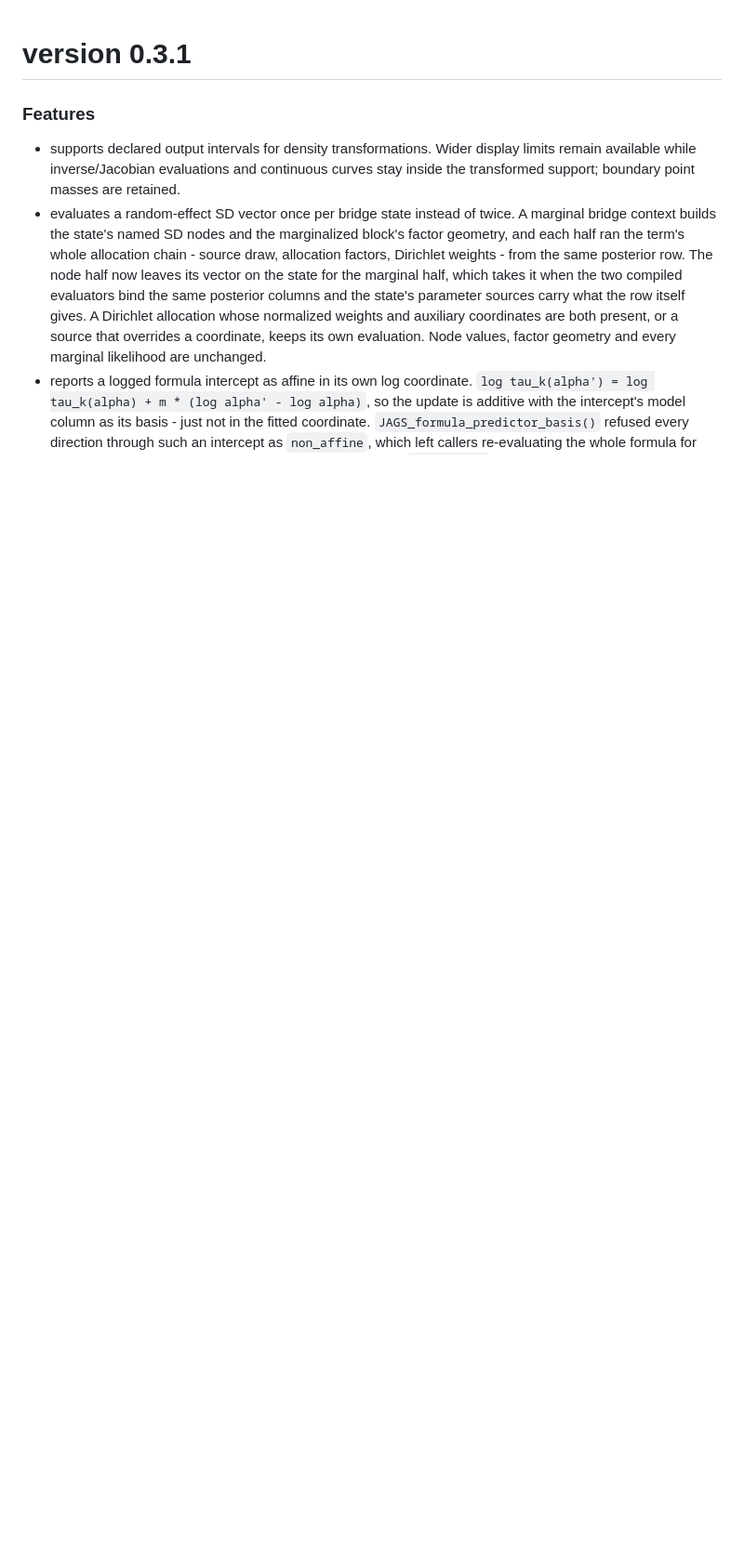
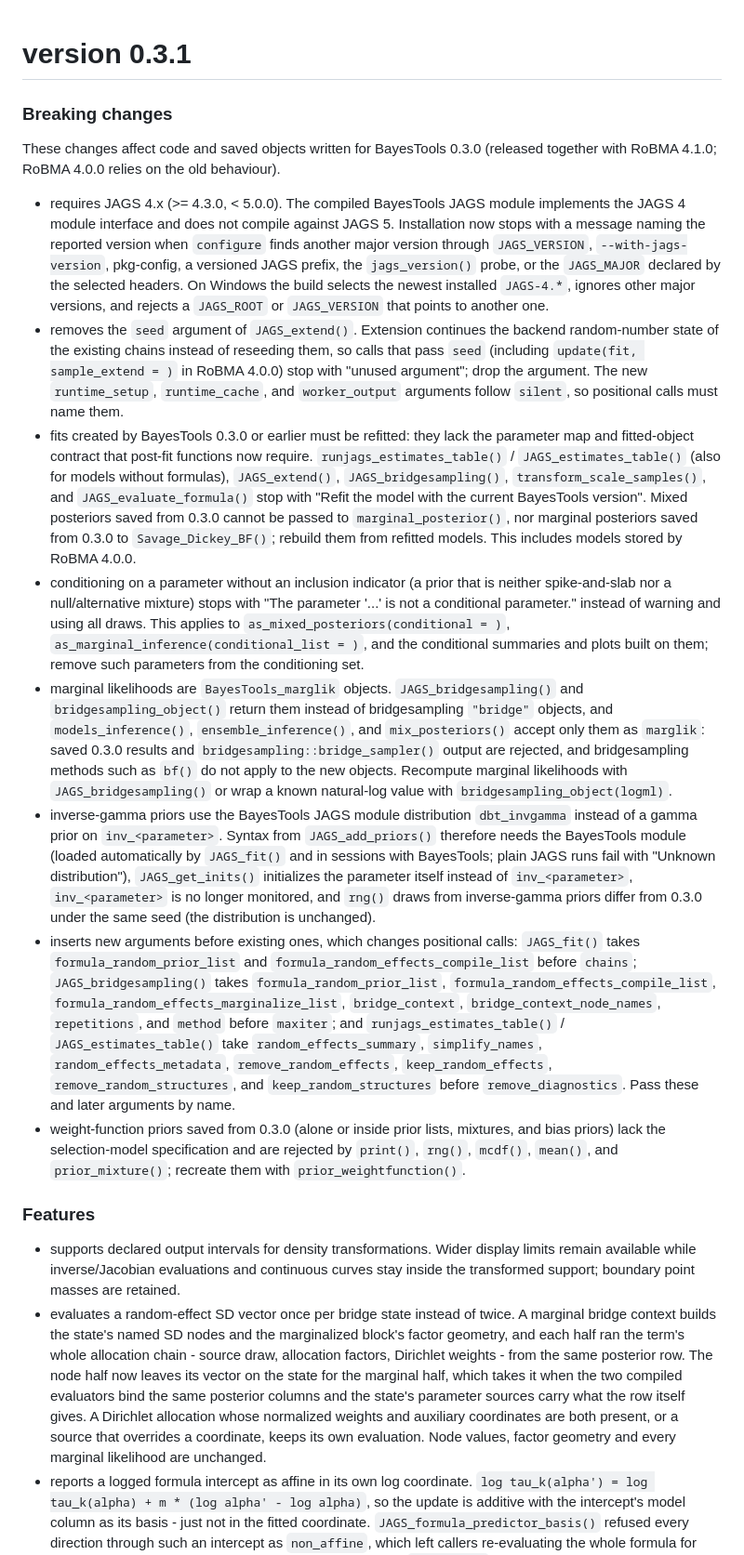
Before and after one commit to FBartos/BayesTools, a Markdown page: NEWS.md, the part around the change. Shown at 93% size. GitHub-like rendering; blank space fills up the shorter version.

Commit message:
Document the 0.3.1 breaking changes in NEWS
Adds a "Breaking changes" section for the development version: the JAGS
4.x requirement, the removed JAGS_extend() seed argument, refitting of
0.3.0 fits, conditioning on non-conditional parameters now erroring,
BayesTools_marglik-only marginal likelihoods, the dbt_invgamma
inverse-gamma representation, arguments inserted before released ones,
and recreation of 0.3.0 weight-function priors.

Co-Authored-By: Claude Opus 5.5 <noreply@anthropic.com>

```diff
--- a/NEWS.md
+++ b/NEWS.md
@@ -1,4 +1,71 @@
 # version 0.3.1
+### Breaking changes
+These changes affect code and saved objects written for BayesTools 0.3.0
+(released together with RoBMA 4.1.0; RoBMA 4.0.0 relies on the old behaviour).
+- requires JAGS 4.x (>= 4.3.0, < 5.0.0). The compiled BayesTools JAGS module
+  implements the JAGS 4 module interface and does not compile against JAGS 5.
+  Installation now stops with a message naming the reported version when
+  `configure` finds another major version through `JAGS_VERSION`,
+  `--with-jags-version`, pkg-config, a versioned JAGS prefix, the
+  `jags_version()` probe, or the `JAGS_MAJOR` declared by the selected
+  headers. On Windows the build selects the newest installed `JAGS-4.*`,
+  ignores other major versions, and rejects a `JAGS_ROOT` or `JAGS_VERSION`
+  that points to another one.
+- removes the `seed` argument of `JAGS_extend()`. Extension continues the
+  backend random-number state of the existing chains instead of reseeding
+  them, so calls that pass `seed` (including `update(fit, sample_extend = )`
+  in RoBMA 4.0.0) stop with "unused argument"; drop the argument. The new
+  `runtime_setup`, `runtime_cache`, and `worker_output` arguments follow
+  `silent`, so positional calls must name them.
+- fits created by BayesTools 0.3.0 or earlier must be refitted: they lack the
+  parameter map and fitted-object contract that post-fit functions now
+  require. `runjags_estimates_table()` / `JAGS_estimates_table()` (also for
+  models without formulas), `JAGS_extend()`, `JAGS_bridgesampling()`,
+  `transform_scale_samples()`, and `JAGS_evaluate_formula()` stop with
+  "Refit the model with the current BayesTools version". Mixed posteriors
+  saved from 0.3.0 cannot be passed to `marginal_posterior()`, nor marginal
+  posteriors saved from 0.3.0 to `Savage_Dickey_BF()`; rebuild them from
+  refitted models. This includes models stored by RoBMA 4.0.0.
+- conditioning on a parameter without an inclusion indicator (a prior that is
+  neither spike-and-slab nor a null/alternative mixture) stops with "The
+  parameter '...' is not a conditional parameter." instead of warning and
+  using all draws. This applies to `as_mixed_posteriors(conditional = )`,
+  `as_marginal_inference(conditional_list = )`, and the conditional
+  summaries and plots built on them; remove such parameters from the
+  conditioning set.
+- marginal likelihoods are `BayesTools_marglik` objects. `JAGS_bridgesampling()`
+  and `bridgesampling_object()` return them instead of bridgesampling
+  `"bridge"` objects, and `models_inference()`, `ensemble_inference()`, and
+  `mix_posteriors()` accept only them as `marglik`: saved 0.3.0 results and
+  `bridgesampling::bridge_sampler()` output are rejected, and bridgesampling
+  methods such as `bf()` do not apply to the new objects. Recompute marginal
+  likelihoods with `JAGS_bridgesampling()` or wrap a known natural-log value
+  with `bridgesampling_object(logml)`.
+- inverse-gamma priors use the BayesTools JAGS module distribution
+  `dbt_invgamma` instead of a gamma prior on `inv_<parameter>`. Syntax from
+  `JAGS_add_priors()` therefore needs the BayesTools module (loaded
+  automatically by `JAGS_fit()` and in sessions with BayesTools; plain JAGS
+  runs fail with "Unknown distribution"), `JAGS_get_inits()` initializes the
+  parameter itself instead of `inv_<parameter>`, `inv_<parameter>` is no
+  longer monitored, and `rng()` draws from inverse-gamma priors differ from
+  0.3.0 under the same seed (the distribution is unchanged).
+- inserts new arguments before existing ones, which changes positional calls:
+  `JAGS_fit()` takes `formula_random_prior_list` and
+  `formula_random_effects_compile_list` before `chains`;
+  `JAGS_bridgesampling()` takes `formula_random_prior_list`,
+  `formula_random_effects_compile_list`,
+  `formula_random_effects_marginalize_list`, `bridge_context`,
+  `bridge_context_node_names`, `repetitions`, and `method` before `maxiter`;
+  and `runjags_estimates_table()` / `JAGS_estimates_table()` take
+  `random_effects_summary`, `simplify_names`, `random_effects_metadata`,
+  `remove_random_effects`, `keep_random_effects`,
+  `remove_random_structures`, and `keep_random_structures` before
+  `remove_diagnostics`. Pass these and later arguments by name.
+- weight-function priors saved from 0.3.0 (alone or inside prior lists,
+  mixtures, and bias priors) lack the selection-model specification and are
+  rejected by `print()`, `rng()`, `mcdf()`, `mean()`, and `prior_mixture()`;
+  recreate them with `prior_weightfunction()`.
+
 ### Features
 - supports declared output intervals for density transformations. Wider display
   limits remain available while inverse/Jacobian evaluations and continuous
```
